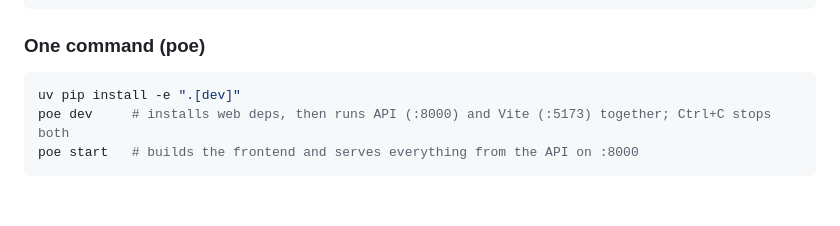
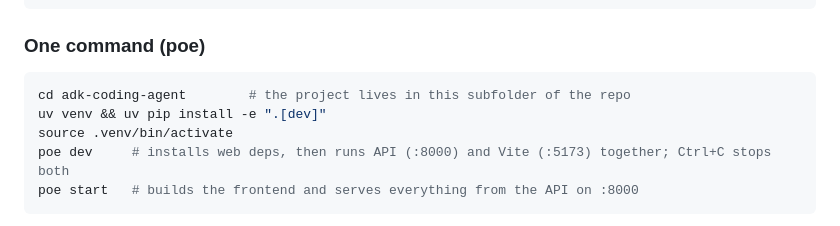
Before and after one commit to andreshere00/andreshere00, a Markdown page: adk-coding-agent/README.md, the part around the change. GitHub-like rendering; blank space fills up the shorter version.

Commit message:
README: run poe from the project folder
Co-authored-by: andresherencia2000 <andresherencia2000@gmail.com>

````diff
--- a/adk-coding-agent/README.md
+++ b/adk-coding-agent/README.md
@@ -23,7 +23,9 @@ coding-agent chat --prompt "Write fizzbuzz in fizz.py and run it" --session demo
 ### One command (poe)
 
 ```bash
-uv pip install -e ".[dev]"
+cd adk-coding-agent        # the project lives in this subfolder of the repo
+uv venv && uv pip install -e ".[dev]"
+source .venv/bin/activate
 poe dev     # installs web deps, then runs API (:8000) and Vite (:5173) together; Ctrl+C stops both
 poe start   # builds the frontend and serves everything from the API on :8000
 ```
````
